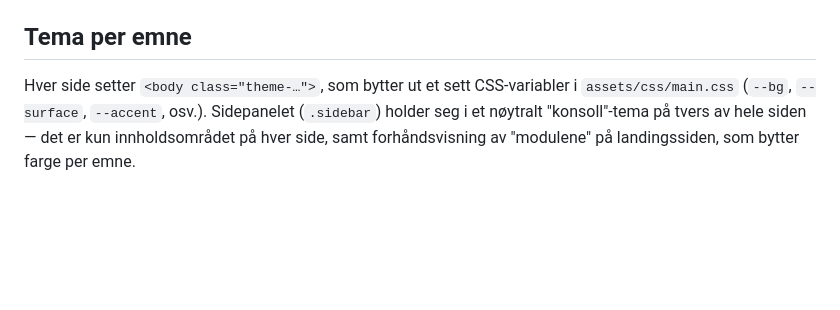
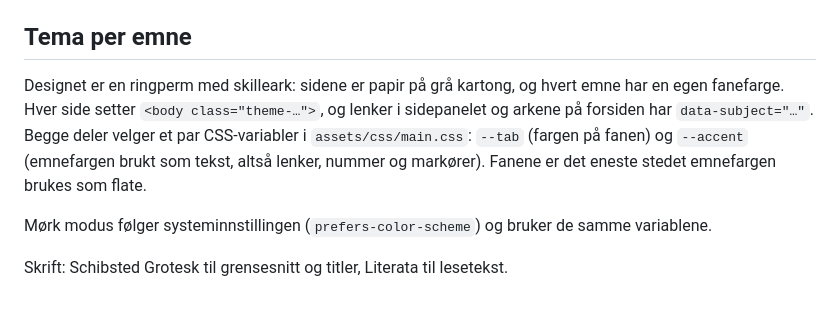
Before and after one commit to NokahM/h26-kontrollpult, a Markdown page: README.md, the part around the change. Rendered like a GitHub page; blank space fills up the shorter version.

Commit message:
docs: describe the binder theme tokens in the README
Co-Authored-By: Claude Opus 5 <noreply@anthropic.com>

```diff
--- a/README.md
+++ b/README.md
@@ -85,8 +85,14 @@ velger noe annet (privat repo, eller fjerne filene fra `.gitignore`).
 
 ## Tema per emne
 
-Hver side setter `<body class="theme-…">`, som bytter ut et sett
-CSS-variabler i `assets/css/main.css` (`--bg`, `--surface`, `--accent`,
-osv.). Sidepanelet (`.sidebar`) holder seg i et nøytralt "konsoll"-tema på
-tvers av hele siden — det er kun innholdsområdet på hver side, samt
-forhåndsvisning av "modulene" på landingssiden, som bytter farge per emne.
+Designet er en ringperm med skilleark: sidene er papir på grå kartong, og
+hvert emne har en egen fanefarge. Hver side setter `<body class="theme-…">`,
+og lenker i sidepanelet og arkene på forsiden har `data-subject="…"`. Begge
+deler velger et par CSS-variabler i `assets/css/main.css`: `--tab` (fargen på
+fanen) og `--accent` (emnefargen brukt som tekst, altså lenker, nummer og
+markører). Fanene er det eneste stedet emnefargen brukes som flate.
+
+Mørk modus følger systeminnstillingen (`prefers-color-scheme`) og bruker de
+samme variablene.
+
+Skrift: Schibsted Grotesk til grensesnitt og titler, Literata til lesetekst.
```
